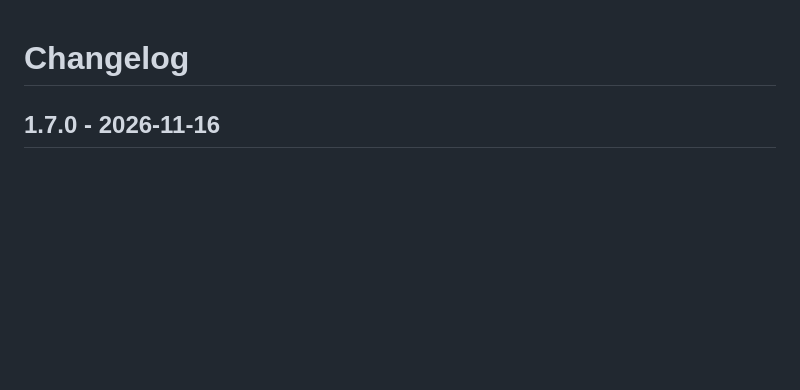
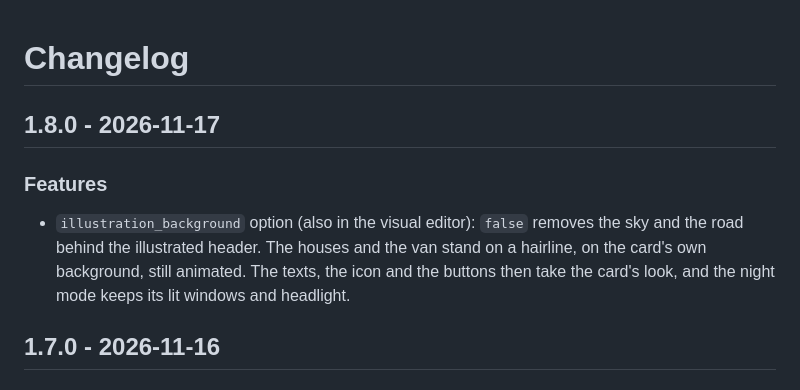
Before and after one commit to juju35/ha-parcel, a Markdown page: CHANGELOG.md, the part around the change. GitHub-like rendering; blank space fills up the shorter version.

```diff
--- a/CHANGELOG.md
+++ b/CHANGELOG.md
@@ -1,4 +1,9 @@
 # Changelog
+
+## 1.8.0 - 2026-11-17
+
+### Features
+- `illustration_background` option (also in the visual editor): `false` removes the sky and the road behind the illustrated header. The houses and the van stand on a hairline, on the card's own background, still animated. The texts, the icon and the buttons then take the card's look, and the night mode keeps its lit windows and headlight.
 
 ## 1.7.0 - 2026-11-16
 
```
Also changed, not shown: README.md (+16 -1 lines), screenshots/card-bare-dark.png (added), screenshots/card-bare.png (added), screenshots/mini-card-bare-dark.png (added), screenshots/mini-card-bare.png (added), screenshots/scene-bare-dark.gif (added), screenshots/scene-bare.gif (added), 4 other files.
